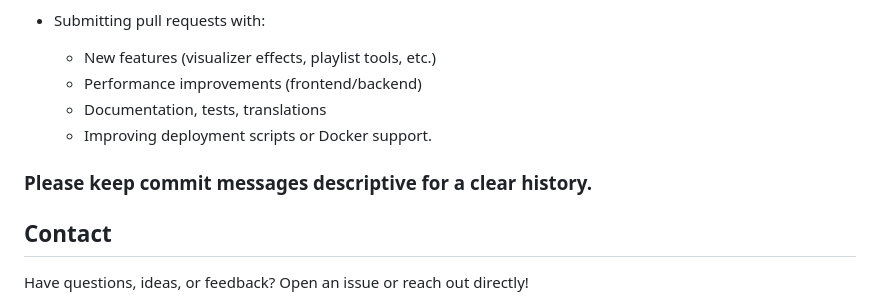
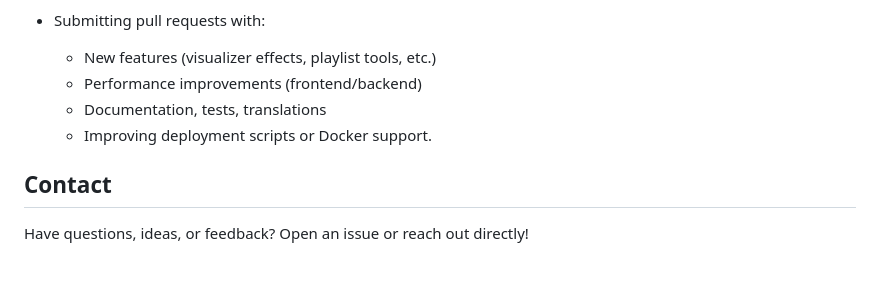
Before and after one commit to Hyndzia/hyndzia.xyz-visualizer, a Markdown page: README.md, the part around one of its changes. Rendered like a GitHub page; blank space fills up the shorter version.

```diff
--- a/README.md
+++ b/README.md
@@ -120,8 +119,6 @@ Configure HTTPS or reverse proxy (nginx/Apache) for production.
    * Documentation, tests, translations
    * Improving deployment scripts or Docker support.
 
-### Please keep commit messages descriptive for a clear history.
-
 ## Contact
 Have questions, ideas, or feedback?
 Open an issue or reach out directly!
```
Also changed, not shown: other parts of README.md (+0 -1 lines).
